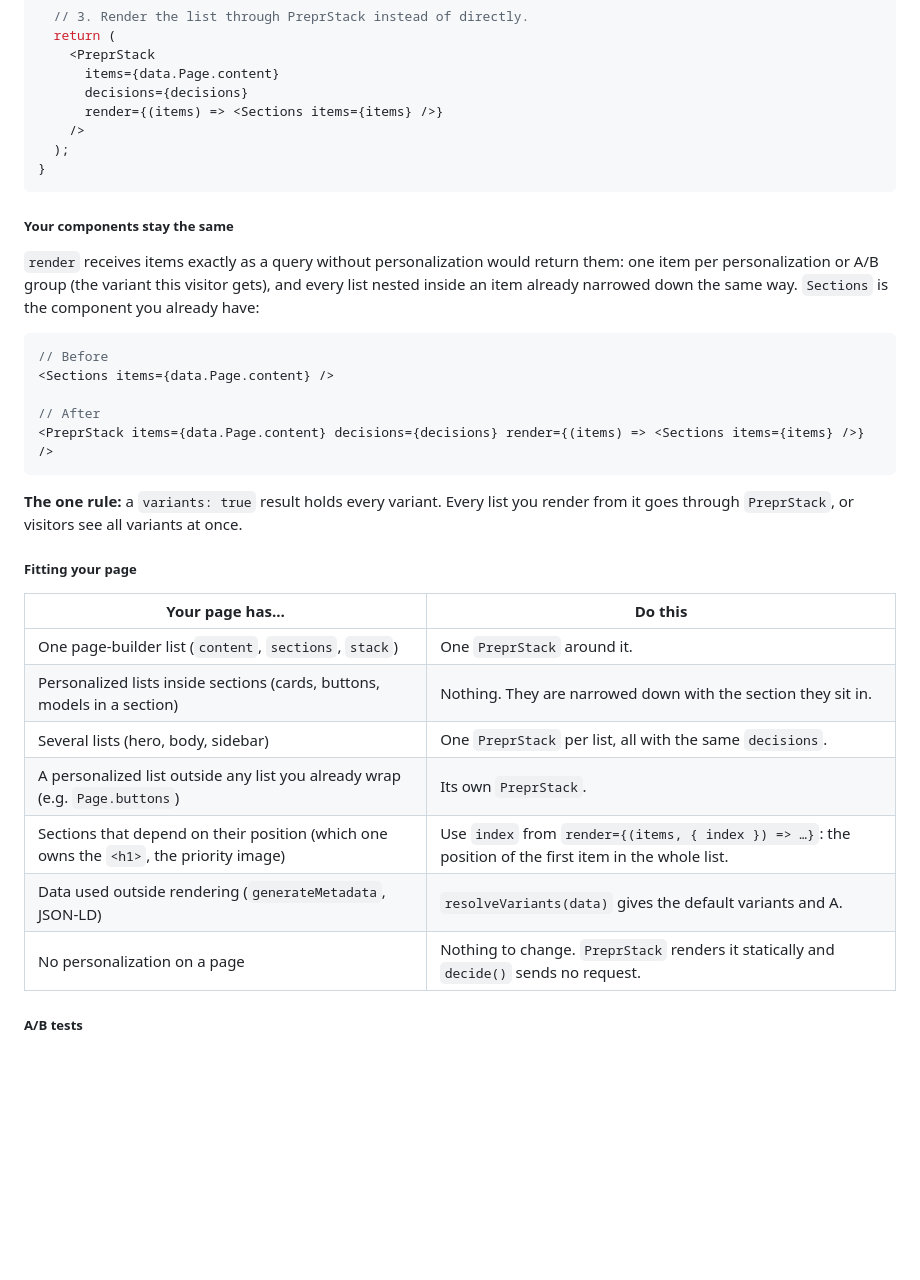
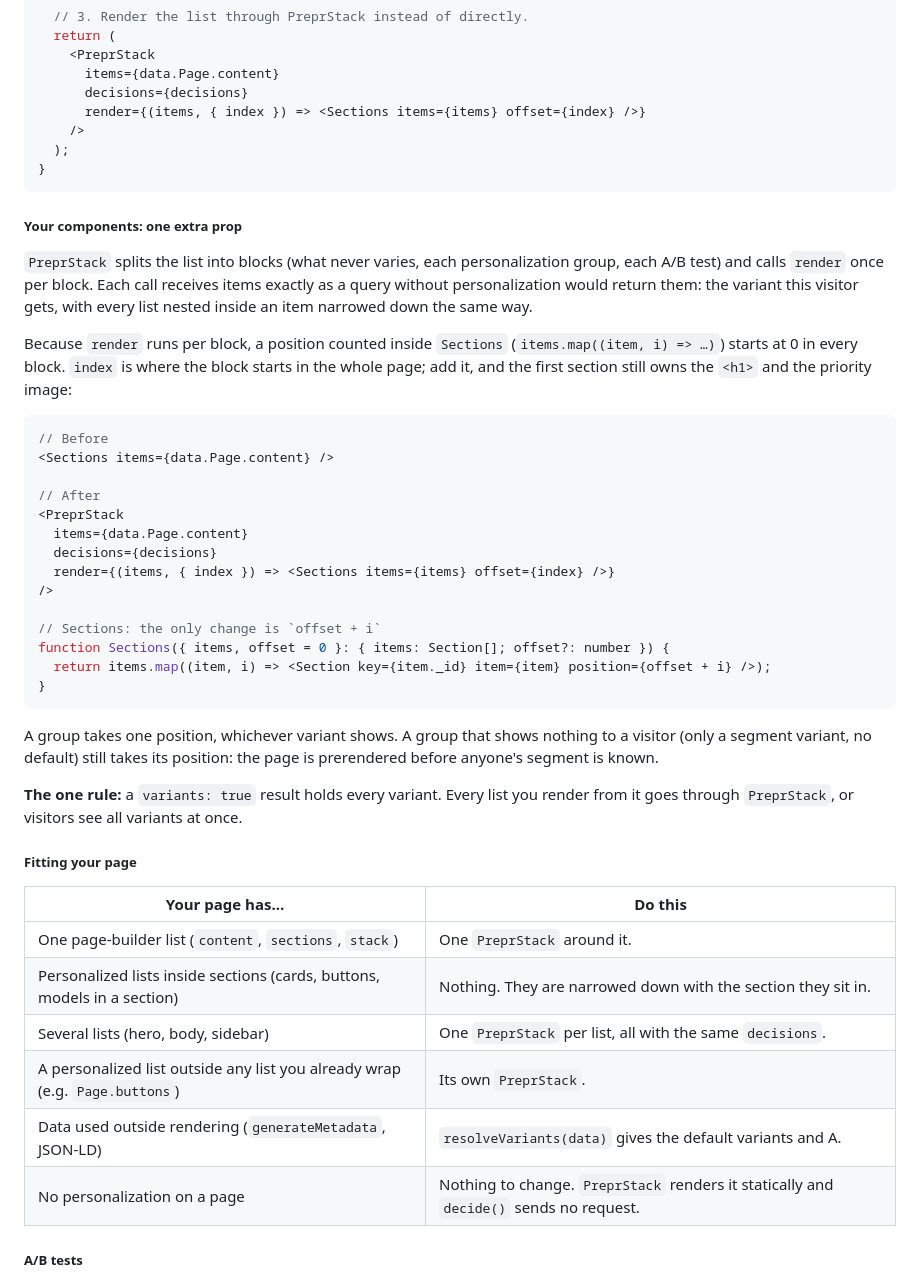
Before and after one commit to preprio/prepr-toolkit, a Markdown page: packages/toolkit/README.md, the part around the change. GitHub-like rendering; blank space fills up the shorter version.

Commit message:
docs: position-aware sections are the default in the personalization guide
Co-Authored-By: Claude Opus 5.5 <noreply@anthropic.com>

````diff
--- a/packages/toolkit/README.md
+++ b/packages/toolkit/README.md
@@ -269,37 +269,49 @@ export default async function Page({
     <PreprStack
       items={data.Page.content}
       decisions={decisions}
-      render={(items) => <Sections items={items} />}
+      render={(items, { index }) => <Sections items={items} offset={index} />}
     />
   );
 }
 ```
 
-##### Your components stay the same
+##### Your components: one extra prop
 
-`render` receives items exactly as a query without personalization would return them: one item per personalization or A/B group (the variant this visitor gets), and every list nested inside an item already narrowed down the same way. `Sections` is the component you already have:
+`PreprStack` splits the list into blocks (what never varies, each personalization group, each A/B test) and calls `render` once per block. Each call receives items exactly as a query without personalization would return them: the variant this visitor gets, with every list nested inside an item narrowed down the same way.
+
+Because `render` runs per block, a position counted inside `Sections` (`items.map((item, i) => …)`) starts at 0 in every block. `index` is where the block starts in the whole page; add it, and the first section still owns the `<h1>` and the priority image:
 
 ```tsx
 // Before
 <Sections items={data.Page.content} />
 
 // After
-<PreprStack items={data.Page.content} decisions={decisions} render={(items) => <Sections items={items} />} />
+<PreprStack
+  items={data.Page.content}
+  decisions={decisions}
+  render={(items, { index }) => <Sections items={items} offset={index} />}
+/>
+
+// Sections: the only change is `offset + i`
+function Sections({ items, offset = 0 }: { items: Section[]; offset?: number }) {
+  return items.map((item, i) => <Section key={item._id} item={item} position={offset + i} />);
+}
 ```
+
+A group takes one position, whichever variant shows. A group that shows nothing to a visitor (only a segment variant, no default) still takes its position: the page is prerendered before anyone's segment is known.
 
 **The one rule:** a `variants: true` result holds every variant. Every list you render from it goes through `PreprStack`, or visitors see all variants at once.
 
 ##### Fitting your page
 
-| Your page has…                                                                         | Do this                                                                                                |
-| -------------------------------------------------------------------------------------- | ------------------------------------------------------------------------------------------------------ |
-| One page-builder list (`content`, `sections`, `stack`)                                 | One `PreprStack` around it.                                                                            |
-| Personalized lists inside sections (cards, buttons, models in a section)               | Nothing. They are narrowed down with the section they sit in.                                          |
-| Several lists (hero, body, sidebar)                                                    | One `PreprStack` per list, all with the same `decisions`.                                              |
-| A personalized list outside any list you already wrap (e.g. `Page.buttons`)            | Its own `PreprStack`.                                                                                  |
-| Sections that depend on their position (which one owns the `<h1>`, the priority image) | Use `index` from `render={(items, { index }) => …}`: the position of the first item in the whole list. |
-| Data used outside rendering (`generateMetadata`, JSON-LD)                              | `resolveVariants(data)` gives the default variants and A.                                              |
-| No personalization on a page                                                           | Nothing to change. `PreprStack` renders it statically and `decide()` sends no request.                 |
+| Your page has…                                                              | Do this                                                                                |
+| --------------------------------------------------------------------------- | -------------------------------------------------------------------------------------- |
+| One page-builder list (`content`, `sections`, `stack`)                      | One `PreprStack` around it.                                                            |
+| Personalized lists inside sections (cards, buttons, models in a section)    | Nothing. They are narrowed down with the section they sit in.                          |
+| Several lists (hero, body, sidebar)                                         | One `PreprStack` per list, all with the same `decisions`.                              |
+| A personalized list outside any list you already wrap (e.g. `Page.buttons`) | Its own `PreprStack`.                                                                  |
+| Data used outside rendering (`generateMetadata`, JSON-LD)                   | `resolveVariants(data)` gives the default variants and A.                              |
+| No personalization on a page                                                | Nothing to change. `PreprStack` renders it statically and `decide()` sends no request. |
 
 ##### A/B tests
 
````
